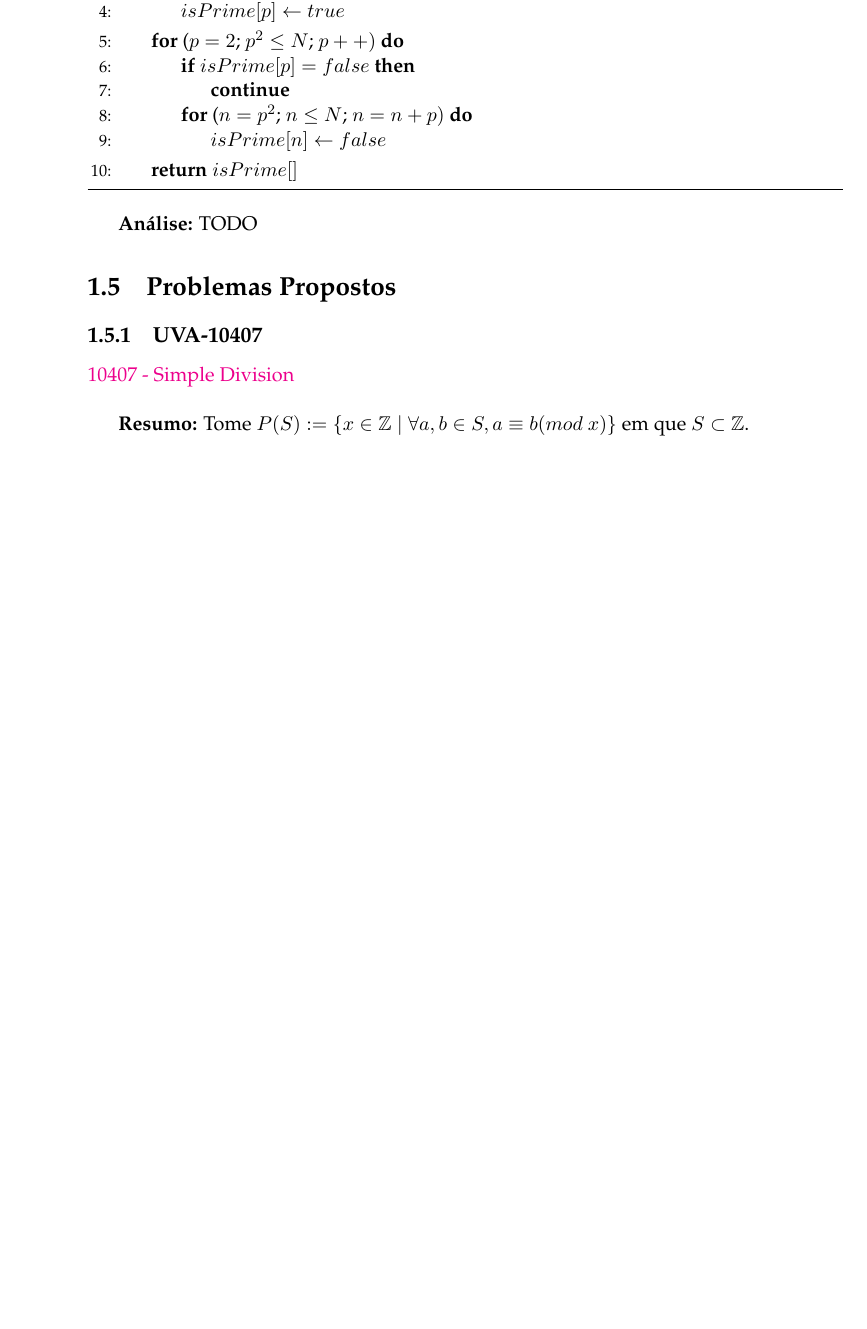
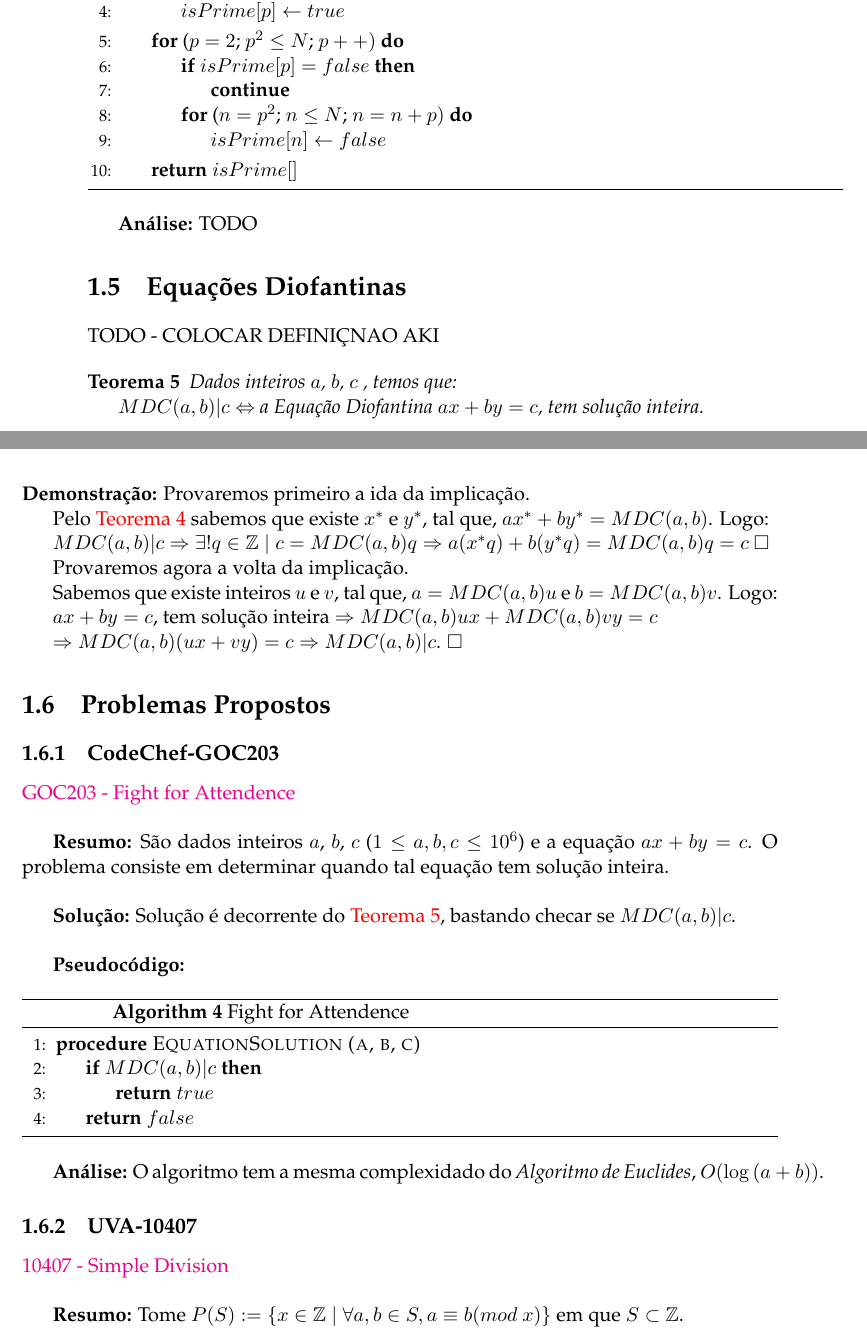
Before and after one commit to AntonioRoberto/monografia, a LaTeX thesis (main.tex, which reads Chapters/Chapter1.tex): part of page 19 of 39 before the commit and two parts of pages 19 and 20 of 39 after it, the two joined at a grey line, cut so that both start at the same text, the shorter picture padded with empty space. Compiled offline with pdfLaTeX.

Commit message:
add problem 1 chapter

```diff
--- a/Chapters/Chapter1.tex
+++ b/Chapters/Chapter1.tex
@@ -367,6 +371,34 @@ Desse modo, ao final do algoritmo, os elementos não marcados são números prim
 TODO
 
 
+%----------------------------------------------------------------------------------------
+%	SECTION
+%----------------------------------------------------------------------------------------
+
+\section{Equações Diofantinas}
+
+TODO - COLOCAR DEFINIÇNAO AKI
+
+\begin{theorem}\label{equacao_diofantina_implicacao}
+Dados inteiros $a$, $b$, $c$ , temos que:
+
+$MDC(a,b)|c \Leftrightarrow$ a \textit{Equação Diofantina} $ax + by=c$, tem solução inteira.
+\end{theorem}
+\textbf{Demonstração:}
+Provaremos primeiro a ida da implicação.
+
+Pelo \autoref{teorema_bezout} sabemos que existe $x^*$ e $y^*$, tal que, $ax^* + by^* = MDC(a,b)$. Logo:
+
+$MDC(a,b)|c \Rightarrow \exists! q\in\mathbb{Z} \mid c = MDC(a,b)q \Rightarrow a(x^*q) + b(y^*q) = MDC(a,b)q = c$ $\square$
+
+Provaremos agora a volta da implicação.
+
+Sabemos que existe inteiros $u$ e $v$, tal que, $a=MDC(a,b)u$ e $b=MDC(a,b)v$. Logo:
+
+$ax + by=c$, tem solução inteira $\Rightarrow MDC(a,b)ux + MDC(a,b)vy = c$
+
+$\Rightarrow MDC(a,b)(ux + vy) = c \Rightarrow MDC(a,b)|c$. $\square$
+
 
 
 
@@ -375,6 +407,38 @@ TODO
 %----------------------------------------------------------------------------------------
 
 \section{Problemas Propostos}
+
+
+%----------------------------------------------------------------------------------------
+\subsection{CodeChef-GOC203}
+\href{https://www.codechef.com/problems/GOC203}{GOC203 - Fight for Attendence}\\
+
+\textbf{Resumo:}
+São dados inteiros $a$, $b$, $c$ ($1 \leq a, b, c \leq 10^6$) e a equação $ax+by=c$. O problema consiste em determinar
+quando tal equação tem solução inteira.
+\\
+
+\textbf{Solução:}
+Solução é decorrente do \autoref{equacao_diofantina_implicacao}, bastando checar se $MDC(a,b)|c$.
+\\
+
+\textbf{Pseudocódigo:}
+\begin{algorithm}
+\caption{Fight for Attendence}
+\begin{algorithmic}[1]
+\Procedure{EquationSolution (a, b, c)}{}
+\If {$MDC(a,b)|c$}
+\State \Return $true$
+\EndIf
+\State \Return $false$
+\EndProcedure
+\end{algorithmic}
+\end{algorithm}
+
+\textbf{Análise:}
+O algoritmo tem a mesma complexidado do \textit{Algoritmo de Euclides}, $O(\log{(a+b)})$.
+
+
 
 
 %----------------------------------------------------------------------------------------
```
Also changed, not shown: main.pdf, Chapters/Chapter1.tex (6 more changed lines), 6 other files.
